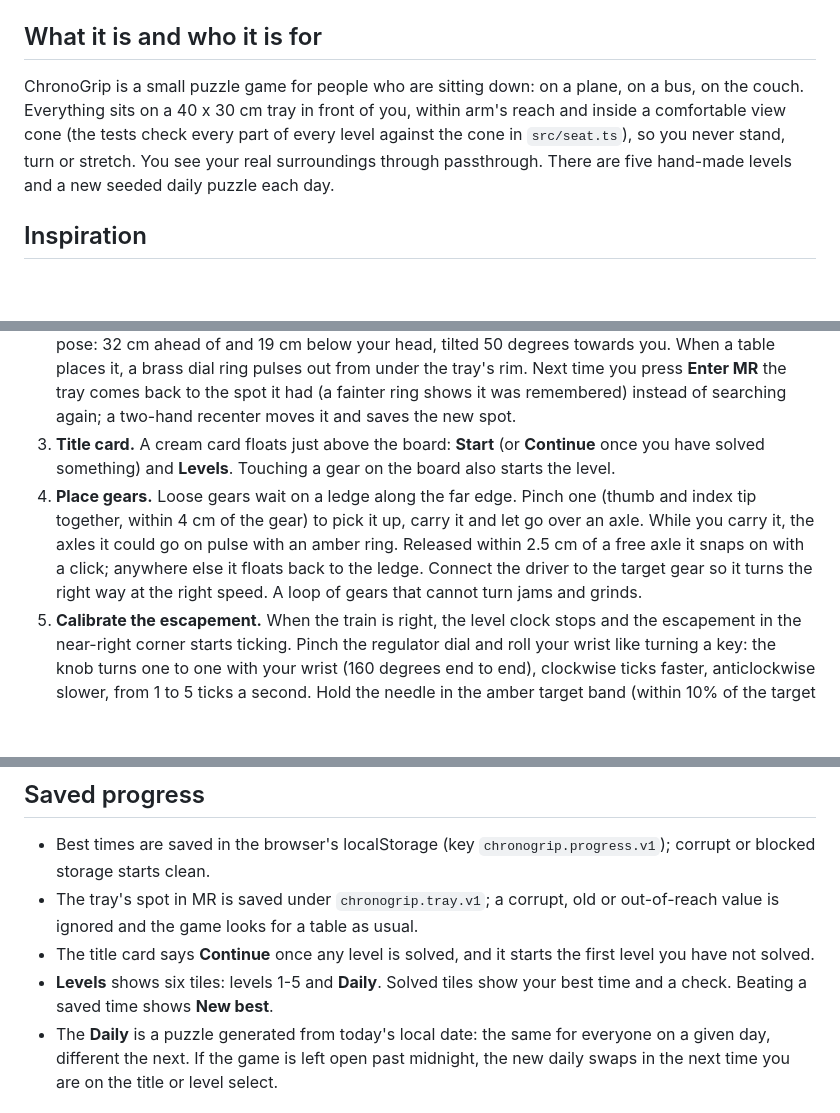
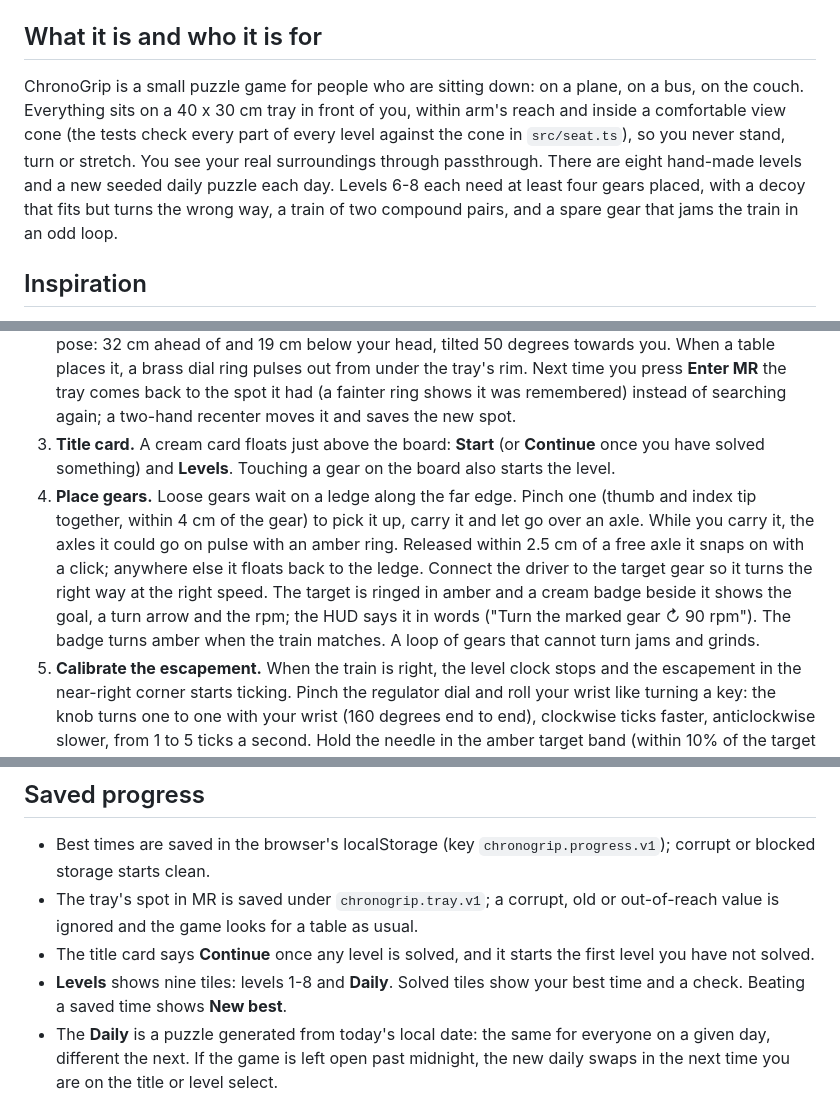
Before and after one commit to chrisbuildsonline/chronogrip-mr, a Markdown page: README.md, 3 parts joined by grey strips. GitHub-like rendering; blank space fills up the shorter version.

Commit message:
readme: eight levels and the goal badge

```diff
--- a/README.md
+++ b/README.md
@@ -18,7 +18,7 @@ Built for the [Meta VR Start Developer Competition 2026](https://start-developer
 
 ## What it is and who it is for
 
-ChronoGrip is a small puzzle game for people who are sitting down: on a plane, on a bus, on the couch. Everything sits on a 40 x 30 cm tray in front of you, within arm's reach and inside a comfortable view cone (the tests check every part of every level against the cone in `src/seat.ts`), so you never stand, turn or stretch. You see your real surroundings through passthrough. There are five hand-made levels and a new seeded daily puzzle each day.
+ChronoGrip is a small puzzle game for people who are sitting down: on a plane, on a bus, on the couch. Everything sits on a 40 x 30 cm tray in front of you, within arm's reach and inside a comfortable view cone (the tests check every part of every level against the cone in `src/seat.ts`), so you never stand, turn or stretch. You see your real surroundings through passthrough. There are eight hand-made levels and a new seeded daily puzzle each day. Levels 6-8 each need at least four gears placed, with a decoy that fits but turns the wrong way, a train of two compound pairs, and a spare gear that jams the train in an odd loop.
 
 ## Inspiration
 
@@ -31,7 +31,7 @@ A pocket watch felt right. It is small, it sits on your lap, and fixing one is a
 1. Open the live URL and press **Enter MR** (an immersive-ar session in passthrough; hand tracking and plane detection are requested as optional features).
 2. **Tray placement.** For the first 3 seconds the game looks for a detected horizontal surface (a table or tray table) 25-70 cm below your head, within 70 cm ahead and at least 25 cm across. If it finds one, the tray stands on it (with a riser if the surface is low). Otherwise the tray takes the default comfort pose: 32 cm ahead of and 19 cm below your head, tilted 50 degrees towards you. When a table places it, a brass dial ring pulses out from under the tray's rim. Next time you press **Enter MR** the tray comes back to the spot it had (a fainter ring shows it was remembered) instead of searching again; a two-hand recenter moves it and saves the new spot.
 3. **Title card.** A cream card floats just above the board: **Start** (or **Continue** once you have solved something) and **Levels**. Touching a gear on the board also starts the level.
-4. **Place gears.** Loose gears wait on a ledge along the far edge. Pinch one (thumb and index tip together, within 4 cm of the gear) to pick it up, carry it and let go over an axle. While you carry it, the axles it could go on pulse with an amber ring. Released within 2.5 cm of a free axle it snaps on with a click; anywhere else it floats back to the ledge. Connect the driver to the target gear so it turns the right way at the right speed. A loop of gears that cannot turn jams and grinds.
+4. **Place gears.** Loose gears wait on a ledge along the far edge. Pinch one (thumb and index tip together, within 4 cm of the gear) to pick it up, carry it and let go over an axle. While you carry it, the axles it could go on pulse with an amber ring. Released within 2.5 cm of a free axle it snaps on with a click; anywhere else it floats back to the ledge. Connect the driver to the target gear so it turns the right way at the right speed. The target is ringed in amber and a cream badge beside it shows the goal, a turn arrow and the rpm; the HUD says it in words ("Turn the marked gear ↻ 90 rpm"). The badge turns amber when the train matches. A loop of gears that cannot turn jams and grinds.
 5. **Calibrate the escapement.** When the train is right, the level clock stops and the escapement in the near-right corner starts ticking. Pinch the regulator dial and roll your wrist like turning a key: the knob turns one to one with your wrist (160 degrees end to end), clockwise ticks faster, anticlockwise slower, from 1 to 5 ticks a second. Hold the needle in the amber target band (within 10% of the target rate) for 0.8 s.
 6. **Reward.** The gears flash, the train runs at its true speeds, the brass bird on its perch flaps and bobs on every tick, and the complete card shows your time, with **Next**, **Restart** and **Levels** (on the daily: **Levels** and **Restart**).
 
@@ -64,7 +64,7 @@ The same scene and cards run in any desktop browser with WebGL. Where the browse
 - Best times are saved in the browser's localStorage (key `chronogrip.progress.v1`); corrupt or blocked storage starts clean.
 - The tray's spot in MR is saved under `chronogrip.tray.v1`; a corrupt, old or out-of-reach value is ignored and the game looks for a table as usual.
 - The title card says **Continue** once any level is solved, and it starts the first level you have not solved.
-- **Levels** shows six tiles: levels 1-5 and **Daily**. Solved tiles show your best time and a check. Beating a saved time shows **New best**.
+- **Levels** shows nine tiles: levels 1-8 and **Daily**. Solved tiles show your best time and a check. Beating a saved time shows **New best**.
 - The **Daily** is a puzzle generated from today's local date: the same for everyone on a given day, different the next. If the game is left open past midnight, the new daily swaps in the next time you are on the title or level select.
 
 ## Testing it (for judges)
```
Also changed, not shown: other parts of README.md (+2 -2 lines), design/DESIGN.md (+17 -5 lines).
